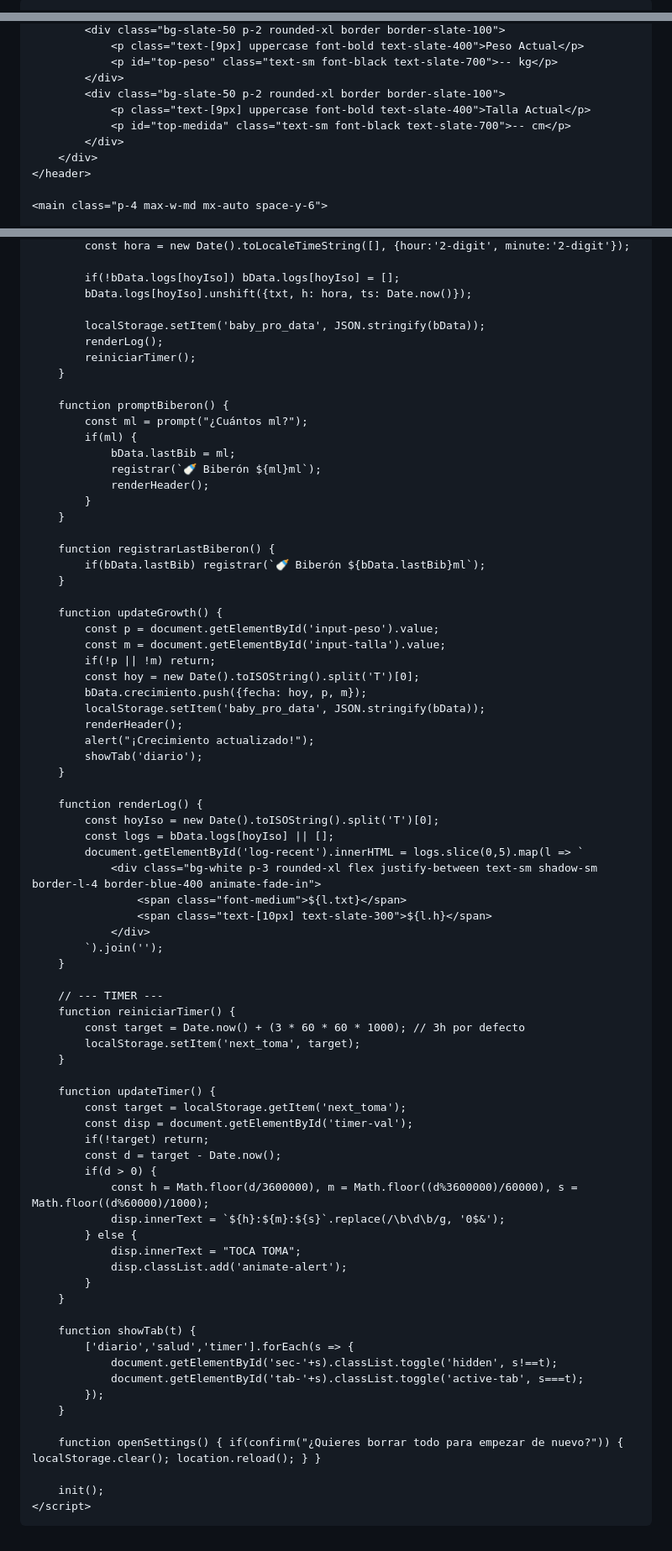
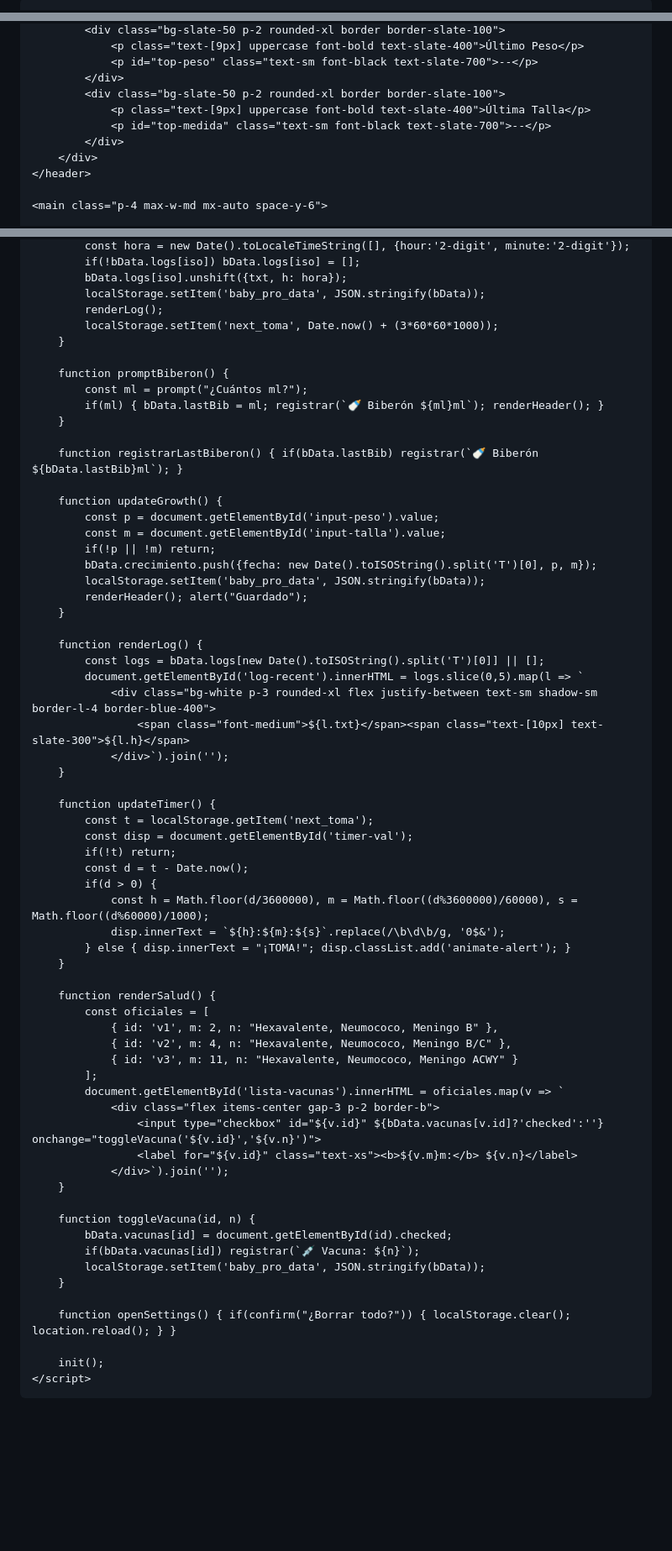
Before and after one commit to BizMadriz/Eva-Care, a Markdown page: README.md, 3 parts joined by grey strips. Shown at 84% size. Drawn GitHub-style; blank space fills up the shorter version.

```diff
--- a/README.md
+++ b/README.md
@@ -3,7 +3,7 @@
 <head>
     <meta charset="UTF-8">
     <meta name="viewport" content="width=device-width, initial-scale=1.0, maximum-scale=1.0, user-scalable=no">
-    <title>BabyCare Pro - 2026</title>
+    <title>BabyCare Pro - Calendario Local</title>
     <script src="https://cdn.tailwindcss.com"></script>
     <link rel="stylesheet" href="https://cdnjs.cloudflare.com/ajax/libs/font-awesome/6.0.0/css/all.min.css">
     <style>
@@ -54,10 +49,10 @@
             <div class="bg-slate-50 p-2 rounded-xl border border-slate-100">
-                <p class="text-[9px] uppercase font-bold text-slate-400">Peso Actual</p>
-                <p id="top-peso" class="text-sm font-black text-slate-700">-- kg</p>
+                <p class="text-[9px] uppercase font-bold text-slate-400">Último Peso</p>
+                <p id="top-peso" class="text-sm font-black text-slate-700">--</p>
             </div>
             <div class="bg-slate-50 p-2 rounded-xl border border-slate-100">
-                <p class="text-[9px] uppercase font-bold text-slate-400">Talla Actual</p>
-                <p id="top-medida" class="text-sm font-black text-slate-700">-- cm</p>
+                <p class="text-[9px] uppercase font-bold text-slate-400">Última Talla</p>
+                <p id="top-medida" class="text-sm font-black text-slate-700">--</p>
             </div>
         </div>
     </header>
@@ -229,77 +306,66 @@
             const hora = new Date().toLocaleTimeString([], {hour:'2-digit', minute:'2-digit'});
-
-            if(!bData.logs[hoyIso]) bData.logs[hoyIso] = [];
-            bData.logs[hoyIso].unshift({txt, h: hora, ts: Date.now()});
-
+            if(!bData.logs[iso]) bData.logs[iso] = [];
+            bData.logs[iso].unshift({txt, h: hora});
             localStorage.setItem('baby_pro_data', JSON.stringify(bData));
             renderLog();
-            reiniciarTimer();
+            localStorage.setItem('next_toma', Date.now() + (3*60*60*1000));
         }
 
         function promptBiberon() {
             const ml = prompt("¿Cuántos ml?");
-            if(ml) {
-                bData.lastBib = ml;
-                registrar(`🍼 Biberón ${ml}ml`);
-                renderHeader();
-            }
+            if(ml) { bData.lastBib = ml; registrar(`🍼 Biberón ${ml}ml`); renderHeader(); }
         }
 
-        function registrarLastBiberon() {
-            if(bData.lastBib) registrar(`🍼 Biberón ${bData.lastBib}ml`);
-        }
+        function registrarLastBiberon() { if(bData.lastBib) registrar(`🍼 Biberón ${bData.lastBib}ml`); }
 
         function updateGrowth() {
             const p = document.getElementById('input-peso').value;
             const m = document.getElementById('input-talla').value;
             if(!p || !m) return;
-            const hoy = new Date().toISOString().split('T')[0];
-            bData.crecimiento.push({fecha: hoy, p, m});
+            bData.crecimiento.push({fecha: new Date().toISOString().split('T')[0], p, m});
             localStorage.setItem('baby_pro_data', JSON.stringify(bData));
-            renderHeader();
-            alert("¡Crecimiento actualizado!");
-            showTab('diario');
+            renderHeader(); alert("Guardado");
         }
 
         function renderLog() {
-            const hoyIso = new Date().toISOString().split('T')[0];
-            const logs = bData.logs[hoyIso] || [];
+            const logs = bData.logs[new Date().toISOString().split('T')[0]] || [];
             document.getElementById('log-recent').innerHTML = logs.slice(0,5).map(l => `
-                <div class="bg-white p-3 rounded-xl flex justify-between text-sm shadow-sm border-l-4 border-blue-400 animate-fade-in">
-                    <span class="font-medium">${l.txt}</span>
-                    <span class="text-[10px] text-slate-300">${l.h}</span>
-                </div>
-            `).join('');
-        }
-
-        // --- TIMER ---
-        function reiniciarTimer() {
-            const target = Date.now() + (3 * 60 * 60 * 1000); // 3h por defecto
-            localStorage.setItem('next_toma', target);
+                <div class="bg-white p-3 rounded-xl flex justify-between text-sm shadow-sm border-l-4 border-blue-400">
+                    <span class="font-medium">${l.txt}</span><span class="text-[10px] text-slate-300">${l.h}</span>
+                </div>`).join('');
         }
 
         function updateTimer() {
-            const target = localStorage.getItem('next_toma');
+            const t = localStorage.getItem('next_toma');
             const disp = document.getElementById('timer-val');
-            if(!target) return;
-            const d = target - Date.now();
+            if(!t) return;
+            const d = t - Date.now();
             if(d > 0) {
                 const h = Math.floor(d/3600000), m = Math.floor((d%3600000)/60000), s = Math.floor((d%60000)/1000);
                 disp.innerText = `${h}:${m}:${s}`.replace(/\b\d\b/g, '0$&');
-            } else {
-                disp.innerText = "TOCA TOMA";
-                disp.classList.add('animate-alert');
-            }
+            } else { disp.innerText = "¡TOMA!"; disp.classList.add('animate-alert'); }
         }
 
-        function showTab(t) {
-            ['diario','salud','timer'].forEach(s => {
-                document.getElementById('sec-'+s).classList.toggle('hidden', s!==t);
-                document.getElementById('tab-'+s).classList.toggle('active-tab', s===t);
-            });
+        function renderSalud() {
+            const oficiales = [
+                { id: 'v1', m: 2, n: "Hexavalente, Neumococo, Meningo B" },
+                { id: 'v2', m: 4, n: "Hexavalente, Neumococo, Meningo B/C" },
+                { id: 'v3', m: 11, n: "Hexavalente, Neumococo, Meningo ACWY" }
+            ];
+            document.getElementById('lista-vacunas').innerHTML = oficiales.map(v => `
+                <div class="flex items-center gap-3 p-2 border-b">
+                    <input type="checkbox" id="${v.id}" ${bData.vacunas[v.id]?'checked':''} onchange="toggleVacuna('${v.id}','${v.n}')">
+                    <label for="${v.id}" class="text-xs"><b>${v.m}m:</b> ${v.n}</label>
+                </div>`).join('');
         }
 
-        function openSettings() { if(confirm("¿Quieres borrar todo para empezar de nuevo?")) { localStorage.clear(); location.reload(); } }
+        function toggleVacuna(id, n) {
+            bData.vacunas[id] = document.getElementById(id).checked;
+            if(bData.vacunas[id]) registrar(`💉 Vacuna: ${n}`);
+            localStorage.setItem('baby_pro_data', JSON.stringify(bData));
+        }
+
+        function openSettings() { if(confirm("¿Borrar todo?")) { localStorage.clear(); location.reload(); } }
 
         init();
     </script>
```
Also changed, not shown: other parts of README.md (+181 -104 lines).
